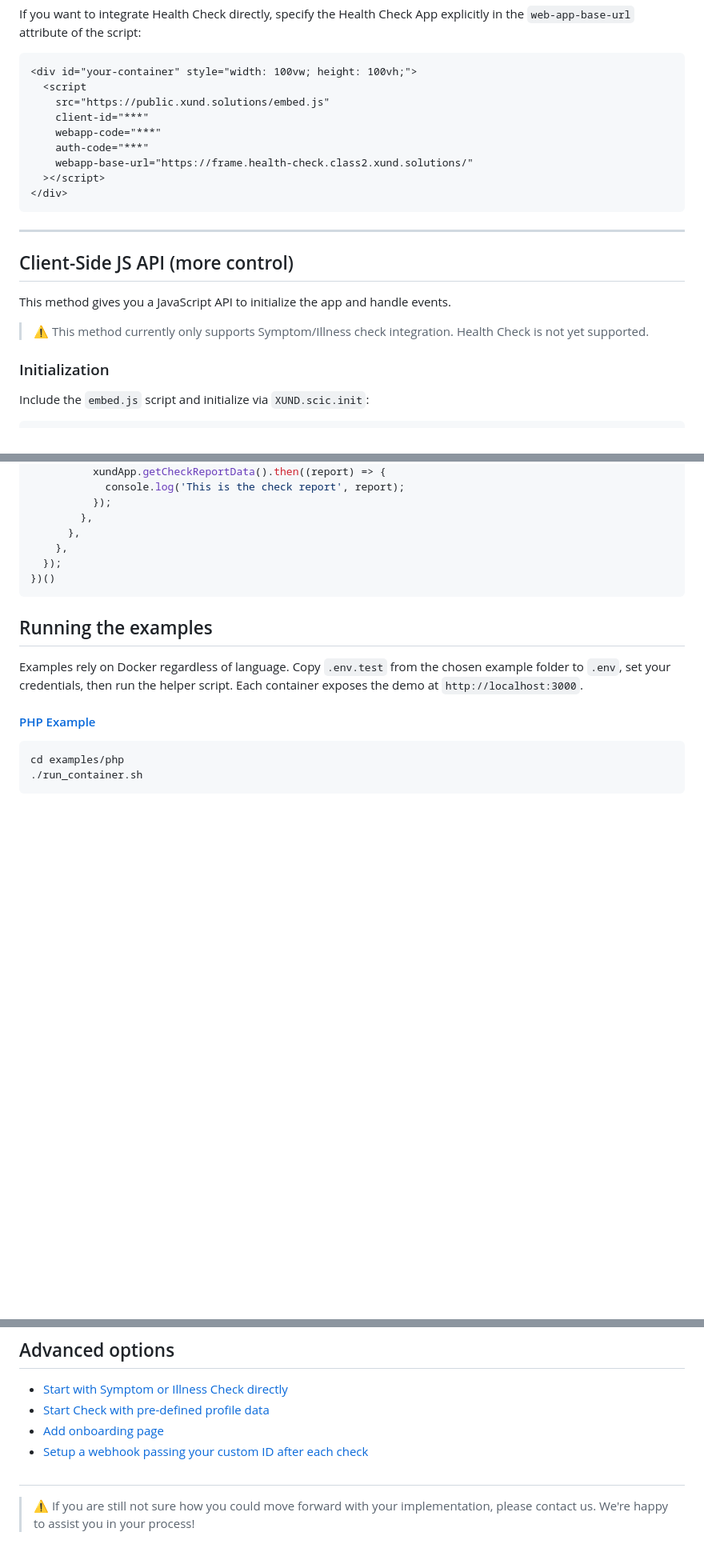
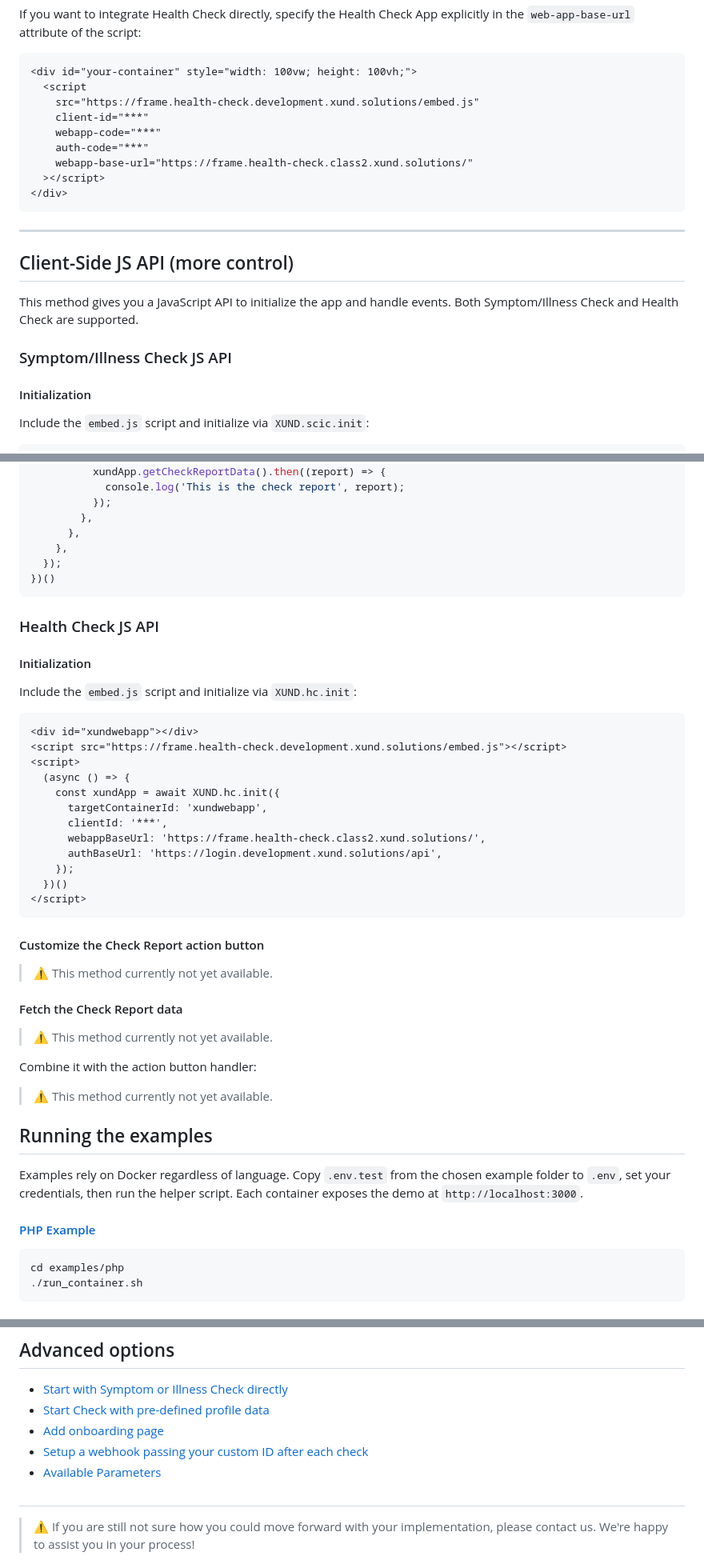
Before and after one commit to XUND-Solutions-GmbH/frontend-integration-guide, a Markdown page: README.md, 3 parts joined by grey strips. Shown at 80% size. Drawn GitHub-style; blank space fills up the shorter version.

````diff
--- a/README.md
+++ b/README.md
@@ -36,7 +36,7 @@ If you want to integrate Health Check directly, specify the Health Check App exp
 ```html
 <div id="your-container" style="width: 100vw; height: 100vh;">
   <script
-    src="https://public.xund.solutions/embed.js"
+    src="https://frame.health-check.development.xund.solutions/embed.js"
     client-id="***"
     webapp-code="***"
     auth-code="***"
@@ -49,11 +49,11 @@ If you want to integrate Health Check directly, specify the Health Check App exp
 
 ## Client-Side JS API (more control)
 
-This method gives you a JavaScript API to initialize the app and handle events.
+This method gives you a JavaScript API to initialize the app and handle events. Both Symptom/Illness Check and Health Check are supported.
 
-> ⚠️ This method currently only supports Symptom/Illness check integration. Health Check is not yet supported.
+### Symptom/Illness Check JS API
 
-### Initialization
+#### Initialization
 
 Include the `embed.js` script and initialize via `XUND.scic.init`:
 
@@ -131,6 +131,39 @@ Combine it with the action button handler:
 })()
 ```
 
+### Health Check JS API
+
+#### Initialization
+
+Include the `embed.js` script and initialize via `XUND.hc.init`:
+
+```html
+<div id="xundwebapp"></div>
+<script src="https://frame.health-check.development.xund.solutions/embed.js"></script>
+<script>
+  (async () => {
+    const xundApp = await XUND.hc.init({
+      targetContainerId: 'xundwebapp',
+      clientId: '***',
+      webappBaseUrl: 'https://frame.health-check.class2.xund.solutions/',
+      authBaseUrl: 'https://login.development.xund.solutions/api',
+    });
+  })()
+</script>
+```
+
+#### Customize the Check Report action button
+
+> ⚠️ This method currently not yet available.
+
+#### Fetch the Check Report data
+
+> ⚠️ This method currently not yet available.
+
+Combine it with the action button handler:
+
+> ⚠️ This method currently not yet available.
+
 ## Running the examples
 
 Examples rely on Docker regardless of language. Copy `.env.test` from the chosen example folder to `.env`, set your credentials, then run the helper script. Each container exposes the demo at `http://localhost:3000`.
@@ -155,6 +188,7 @@ cd examples/dotnet
 - [Start Check with pre-defined profile data](advanced-options.md#add-profile-data)
 - [Add onboarding page](advanced-options.md#add-onboarding-page)
 - [Setup a webhook passing your custom ID after each check](advanced-options.md#setup-a-webhook-passing-your-custom-id-after-each-check)
+- [Available Parameters](advanced-options.md#available-parameters)
 
 
 ##
````
Also changed, not shown: other parts of README.md (+2 -2 lines), advanced-options.md (+28 -1 lines).
